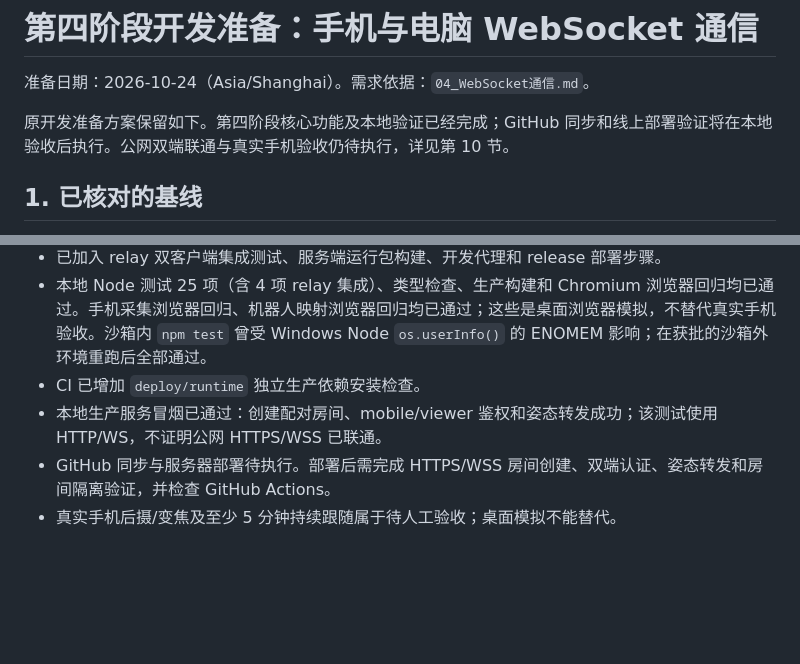
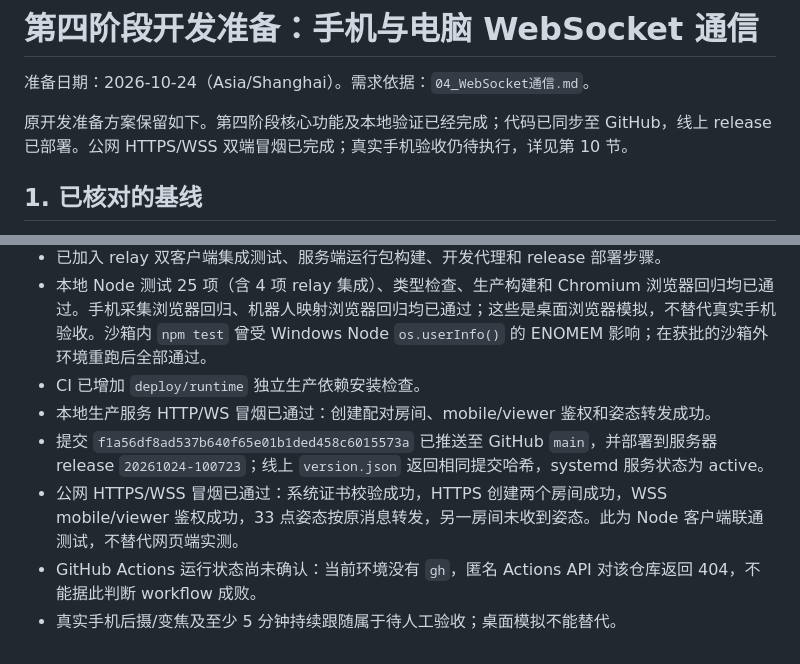
Before and after one commit to ehuishou/robot-mimic-studio, a Markdown page: docs/stage-04-plan.md, 2 parts joined by grey strips. Rendered like a GitHub page; blank space fills up the shorter version.

Commit message:
docs: record websocket deployment verification

```diff
--- a/docs/stage-04-plan.md
+++ b/docs/stage-04-plan.md
@@ -2,7 +2,7 @@
 
 准备日期：2026-10-24（Asia/Shanghai）。需求依据：`04_WebSocket通信.md`。
 
-原开发准备方案保留如下。第四阶段核心功能及本地验证已经完成；GitHub 同步和线上部署验证将在本地验收后执行。公网双端联通与真实手机验收仍待执行，详见第 10 节。
+原开发准备方案保留如下。第四阶段核心功能及本地验证已经完成；代码已同步至 GitHub，线上 release 已部署。公网 HTTPS/WSS 双端冒烟已完成；真实手机验收仍待执行，详见第 10 节。
 
 ## 1. 已核对的基线
 
@@ -143,6 +143,8 @@
 - 已加入 relay 双客户端集成测试、服务端运行包构建、开发代理和 release 部署步骤。
 - 本地 Node 测试 25 项（含 4 项 relay 集成）、类型检查、生产构建和 Chromium 浏览器回归均已通过。手机采集浏览器回归、机器人映射浏览器回归均已通过；这些是桌面浏览器模拟，不替代真实手机验收。沙箱内 `npm test` 曾受 Windows Node `os.userInfo()` 的 ENOMEM 影响；在获批的沙箱外环境重跑后全部通过。
 - CI 已增加 `deploy/runtime` 独立生产依赖安装检查。
-- 本地生产服务冒烟已通过：创建配对房间、mobile/viewer 鉴权和姿态转发成功；该测试使用 HTTP/WS，不证明公网 HTTPS/WSS 已联通。
-- GitHub 同步与服务器部署待执行。部署后需完成 HTTPS/WSS 房间创建、双端认证、姿态转发和房间隔离验证，并检查 GitHub Actions。
+- 本地生产服务 HTTP/WS 冒烟已通过：创建配对房间、mobile/viewer 鉴权和姿态转发成功。
+- 提交 `f1a56df8ad537b640f65e01b1ded458c6015573a` 已推送至 GitHub `main`，并部署到服务器 release `20261024-100723`；线上 `version.json` 返回相同提交哈希，systemd 服务状态为 active。
+- 公网 HTTPS/WSS 冒烟已通过：系统证书校验成功，HTTPS 创建两个房间成功，WSS mobile/viewer 鉴权成功，33 点姿态按原消息转发，另一房间未收到姿态。此为 Node 客户端联通测试，不替代网页端实测。
+- GitHub Actions 运行状态尚未确认：当前环境没有 `gh`，匿名 Actions API 对该仓库返回 404，不能据此判断 workflow 成败。
 - 真实手机后摄/变焦及至少 5 分钟持续跟随属于待人工验收；桌面模拟不能替代。
```
Also changed, not shown: 04_WebSocket通信.md (+1 -1 lines).
